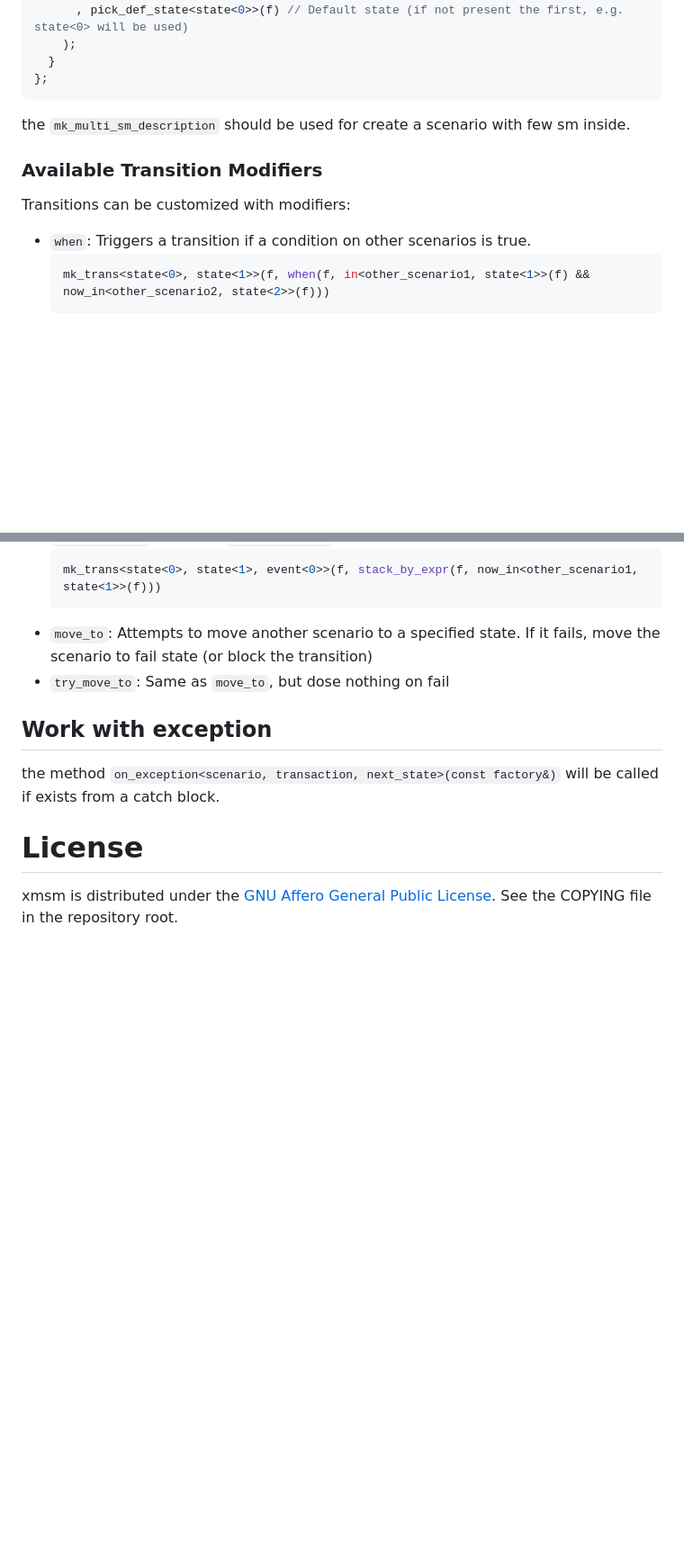
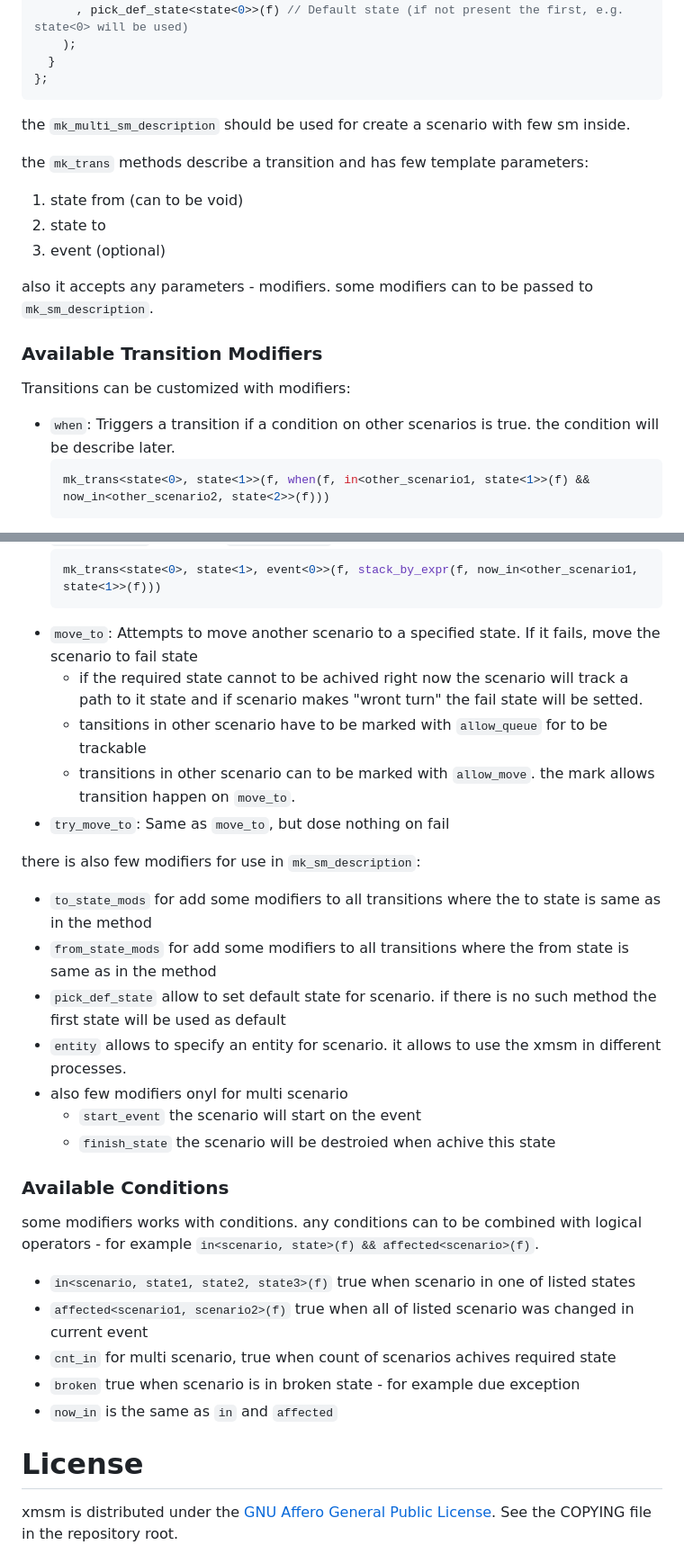
Before and after one commit to zerhud/xmsm, a Markdown page: README.md, 2 parts joined by grey strips. Shown: that part at 90% size. GitHub-like rendering; blank space fills up the shorter version.

````diff
--- a/README.md
+++ b/README.md
@@ -56,10 +95,17 @@ struct my_object {
 
 the `mk_multi_sm_description` should be used for create a scenario with few sm inside.
 
+the `mk_trans` methods describe a transition and has few template parameters:
+1. state from (can to be void)
+2. state to
+3. event (optional)
+
+also it accepts any parameters - modifiers. some modifiers can to be passed to `mk_sm_description`.
+
 ### Available Transition Modifiers
 Transitions can be customized with modifiers:
 
-- `when`: Triggers a transition if a condition on other scenarios is true.
+- `when`: Triggers a transition if a condition on other scenarios is true. the condition will be describe later.
    ```c++
   mk_trans<state<0>, state<1>>(f, when(f, in<other_scenario1, state<1>>(f) && now_in<other_scenario2, state<2>>(f)))
    ```
@@ -77,12 +123,28 @@ Transitions can be customized with modifiers:
    ```c++
   mk_trans<state<0>, state<1>, event<0>>(f, stack_by_expr(f, now_in<other_scenario1, state<1>>(f)))
    ```
-- `move_to`: Attempts to move another scenario to a specified state. If it fails, move the scenario to fail state (or block the transition)
+- `move_to`: Attempts to move another scenario to a specified state. If it fails, move the scenario to fail state
+  - if the required state cannot to be achived right now the scenario will track a path to it state and if scenario makes "wront turn" the fail state will be setted.
+  - tansitions in other scenario have to be marked with `allow_queue` for to be trackable
+  - transitions in other scenario can to be marked with `allow_move`. the mark allows transition happen on `move_to`.
 - `try_move_to`: Same as `move_to`, but dose nothing on fail
 
-## Work with exception
+there is also few modifiers for use in `mk_sm_description`:
+- `to_state_mods` for add some modifiers to all transitions where the to state is same as in the method
+- `from_state_mods` for add some modifiers to all transitions where the from state is same as in the method
+- `pick_def_state` allow to set default state for scenario. if there is no such method the first state will be used as default
+- `entity` allows to specify an entity for scenario. it allows to use the xmsm in different processes.
+- also few modifiers onyl for multi scenario
+  - `start_event` the scenario will start on the event
+  - `finish_state` the scenario will be destroied when achive this state
 
-the method `on_exception<scenario, transaction, next_state>(const factory&)` will be called if exists from a catch block.
+### Available Conditions
+some modifiers works with conditions. any conditions can to be combined with logical operators - for example `in<scenario, state>(f) && affected<scenario>(f)`.
+- `in<scenario, state1, state2, state3>(f)` true when scenario in one of listed states
+- `affected<scenario1, scenario2>(f)` true when all of listed scenario was changed in current event
+- `cnt_in` for multi scenario, true when count of scenarios achives required state
+- `broken` true when scenario is in broken state - for example due exception
+- `now_in` is the same as `in` and `affected`
 
 # License
 xmsm is distributed under the [GNU Affero General Public License](https://www.gnu.org/licenses/). See the COPYING file in the repository root.
````
Also changed, not shown: other parts of README.md (+48 -9 lines).
